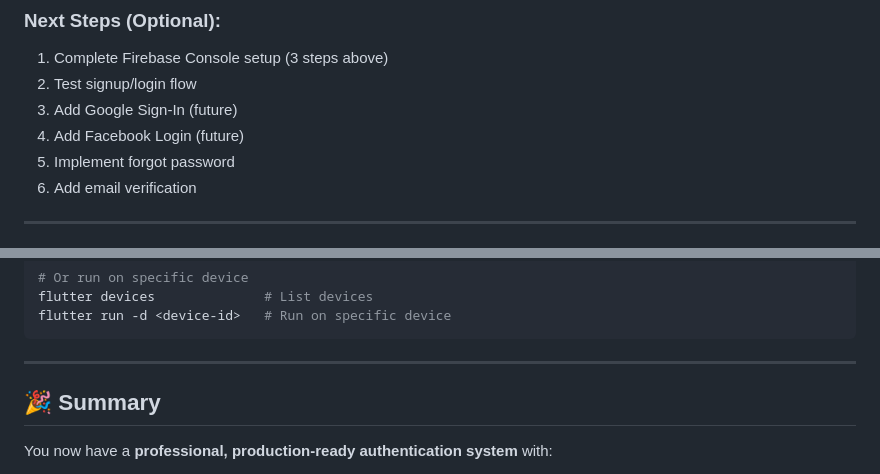
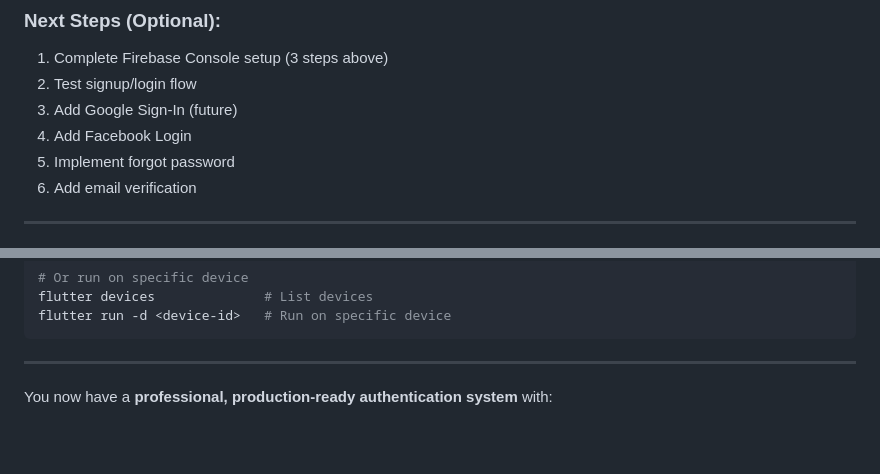
Before and after one commit to SrushtiVhare/FlutterProject_NSS_App, a Markdown page: FINAL_IMPLEMENTATION_SUMMARY.md, 2 parts joined by grey strips. Drawn GitHub-style; blank space fills up the shorter version.

```diff
--- a/FINAL_IMPLEMENTATION_SUMMARY.md
+++ b/FINAL_IMPLEMENTATION_SUMMARY.md
@@ -338,7 +338,7 @@ Your app is now **production-ready** for email/password authentication!
 1. Complete Firebase Console setup (3 steps above)
 2. Test signup/login flow
 3. Add Google Sign-In (future)
-4. Add Facebook Login (future)
+4. Add Facebook Login
 5. Implement forgot password
 6. Add email verification
 
@@ -360,7 +360,7 @@ flutter run -d <device-id>   # Run on specific device
 
 ---
 
-## 🎉 Summary
+
 
 You now have a **professional, production-ready authentication system** with:
 
```
Also changed, not shown: FIREBASE_SETUP.md (+1 -1 lines), IMPLEMENTATION_SUMMARY.md (+2 -2 lines).
